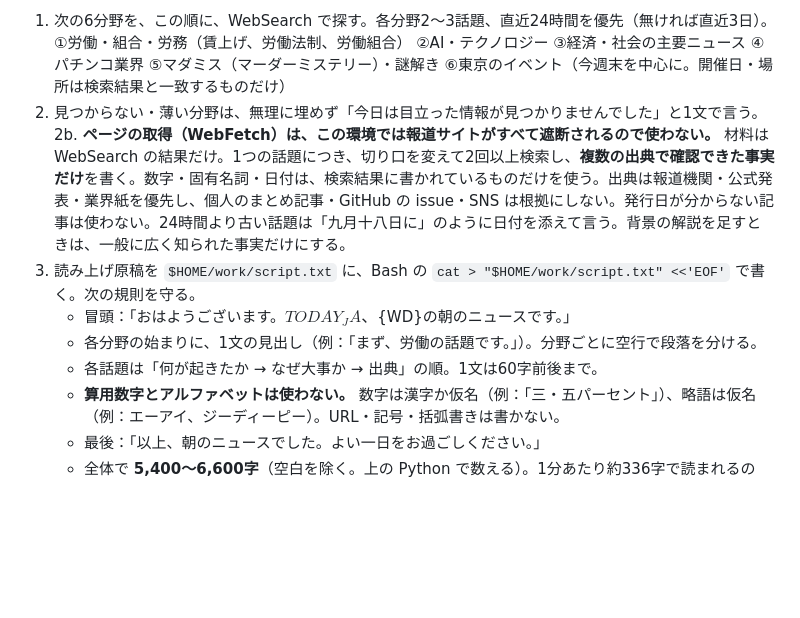
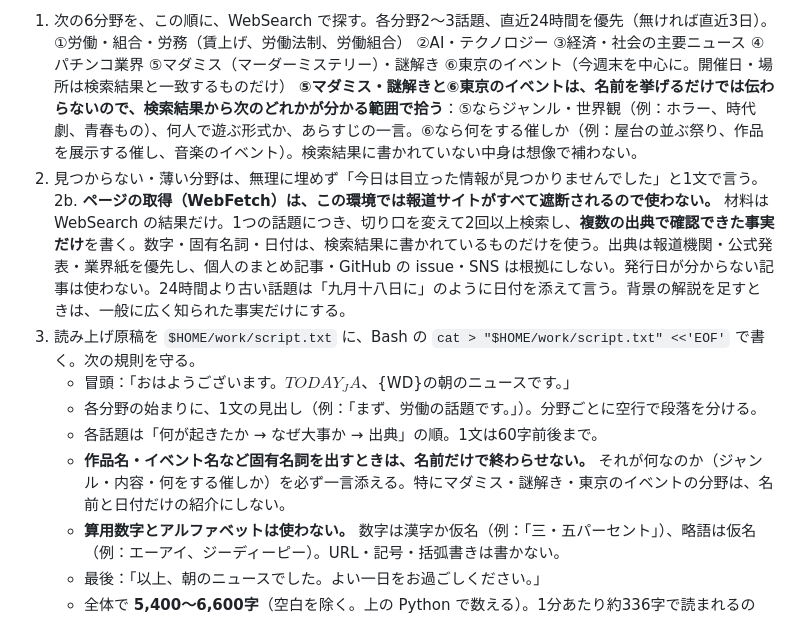
Before and after one commit to tomtom87641-bot/morning-news, a Markdown page: routine/daily.md, the part around the change. Drawn GitHub-style; blank space fills up the shorter version.

Commit message:
fix: require substance, not just names, for madamis/tokyo events

```diff
--- a/routine/daily.md
+++ b/routine/daily.md
@@ -14,12 +14,14 @@
 0. `TODAY=$(TZ=Asia/Tokyo date +%F)`、`TODAY_JA=$(TZ=Asia/Tokyo date +%-m月%-d日)`、曜日 `WD=$(TZ=Asia/Tokyo date +%A)` を求める（曜日は日本語で言う）。`mkdir -p "$HOME/work/out"` のあと `bash scripts/setup_cloud.sh > "$HOME/work/setup.log" 2>&1 &` をバックグラウンドで始める（2〜3分。手順1〜2と並行）。
 1. 次の6分野を、この順に、WebSearch で探す。各分野2〜3話題、直近24時間を優先（無ければ直近3日）。
    ①労働・組合・労務（賃上げ、労働法制、労働組合） ②AI・テクノロジー ③経済・社会の主要ニュース ④パチンコ業界 ⑤マダミス（マーダーミステリー）・謎解き ⑥東京のイベント（今週末を中心に。開催日・場所は検索結果と一致するものだけ）
+   **⑤マダミス・謎解きと⑥東京のイベントは、名前を挙げるだけでは伝わらないので、検索結果から次のどれかが分かる範囲で拾う**：⑤ならジャンル・世界観（例：ホラー、時代劇、青春もの）、何人で遊ぶ形式か、あらすじの一言。⑥なら何をする催しか（例：屋台の並ぶ祭り、作品を展示する催し、音楽のイベント）。検索結果に書かれていない中身は想像で補わない。
 2. 見つからない・薄い分野は、無理に埋めず「今日は目立った情報が見つかりませんでした」と1文で言う。
 2b. **ページの取得（WebFetch）は、この環境では報道サイトがすべて遮断されるので使わない。** 材料は WebSearch の結果だけ。1つの話題につき、切り口を変えて2回以上検索し、**複数の出典で確認できた事実だけ**を書く。数字・固有名詞・日付は、検索結果に書かれているものだけを使う。出典は報道機関・公式発表・業界紙を優先し、個人のまとめ記事・GitHub の issue・SNS は根拠にしない。発行日が分からない記事は使わない。24時間より古い話題は「九月十八日に」のように日付を添えて言う。背景の解説を足すときは、一般に広く知られた事実だけにする。
 3. 読み上げ原稿を `$HOME/work/script.txt` に、Bash の `cat > "$HOME/work/script.txt" <<'EOF'` で書く。次の規則を守る。
    - 冒頭：「おはようございます。${TODAY_JA}、${WD}の朝のニュースです。」
    - 各分野の始まりに、1文の見出し（例：「まず、労働の話題です。」）。分野ごとに空行で段落を分ける。
    - 各話題は「何が起きたか → なぜ大事か → 出典」の順。1文は60字前後まで。
+   - **作品名・イベント名など固有名詞を出すときは、名前だけで終わらせない。** それが何なのか（ジャンル・内容・何をする催しか）を必ず一言添える。特にマダミス・謎解き・東京のイベントの分野は、名前と日付だけの紹介にしない。
    - **算用数字とアルファベットは使わない。** 数字は漢字か仮名（例：「三・五パーセント」）、略語は仮名（例：エーアイ、ジーディーピー）。URL・記号・括弧書きは書かない。
    - 最後：「以上、朝のニュースでした。よい一日をお過ごしください。」
    - 全体で **5,400〜6,600字**（空白を除く。上の Python で数える）。1分あたり約336字で読まれるので、これで約16〜20分になる。範囲外なら書き足す・削る。**水増しはしない**（足りないときは、話題を増やすか、背景の解説を足す）。
```
